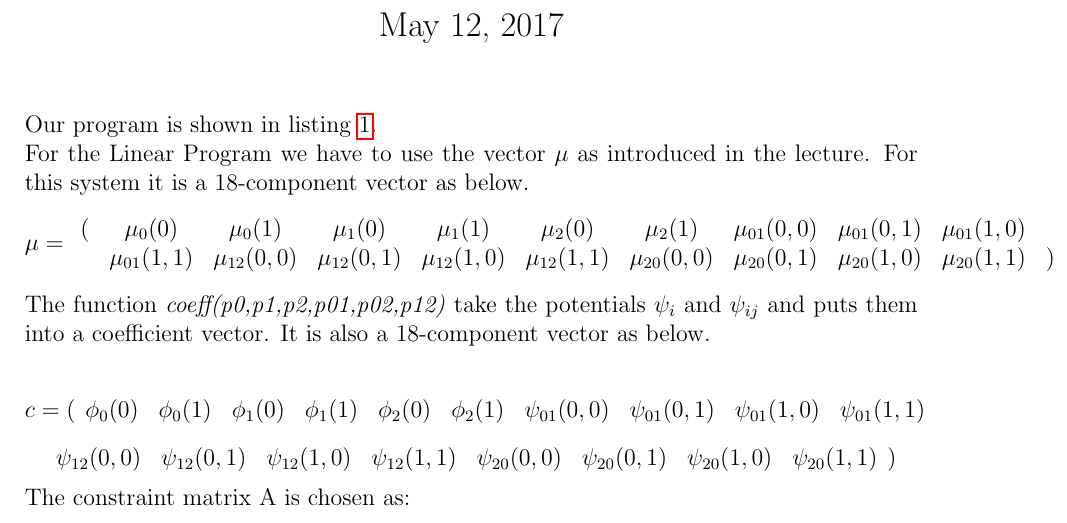
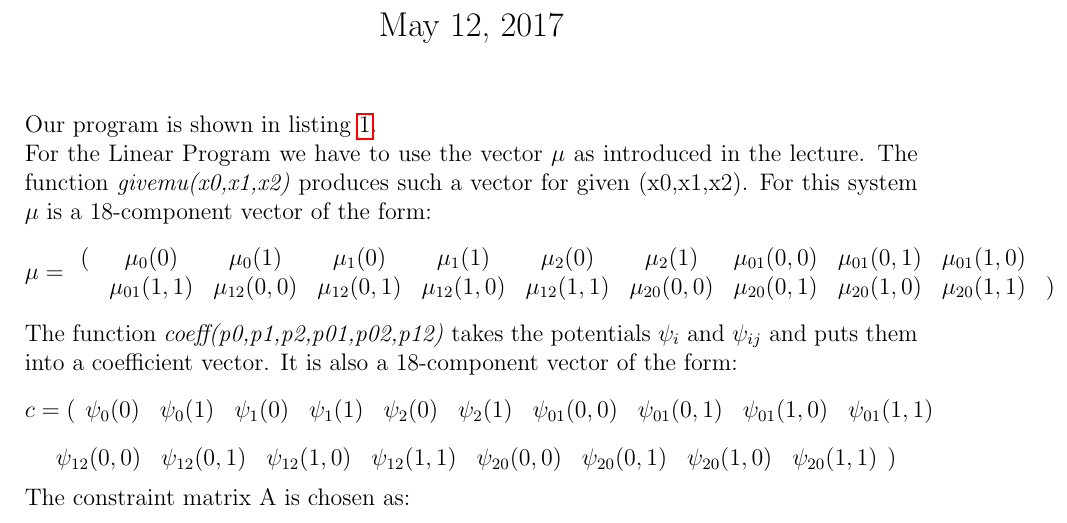
Before and after one commit to kodaig/ML_Heidelberg, a LaTeX problem sheet (exercise03/exercise3.tex): part of page 1 of 3, cut so that both start at the same text. Compiled offline with pdfLaTeX.

Commit message:
update tex

```diff
--- a/exercise03/exercise3.tex
+++ b/exercise03/exercise3.tex
@@ -16,7 +16,7 @@
 
 Our program is shown in \cref{lst:lp}.
 
-For the Linear Program we have to use the vector $\mu$ as introduced in the lecture. For this system it is a 18-component vector as below.
+For the Linear Program we have to use the vector $\mu$ as introduced in the lecture. The function \textit{givemu(x0,x1,x2)} produces such a vector for given (x0,x1,x2). For this system $\mu$ is a 18-component vector of the form:
 \[
 \mu =
 \begin{array}{ccccccccccc}
@@ -27,13 +27,12 @@ For the Linear Program we have to use the vector $\mu$ as introduced in the lect
 \end{array}
 \]
 
-The function \textit{coeff(p0,p1,p2,p01,p02,p12)} take the potentials $\psi_i$ and $\psi_{ij}$ and puts them into a coefficient vector. It is also a 18-component vector as below.
-
+The function \textit{coeff(p0,p1,p2,p01,p02,p12)} takes the potentials $\psi_i$ and $\psi_{ij}$ and puts them into a coefficient vector. It is also a 18-component vector of the form:
 \[
 c =
 (
 \begin{array}{cccccccccc}
-\phi_{0}(0) & \phi_{0}(1) & \phi_{1}(0) & \phi_{1}(1) & \phi_{2}(0) & \phi_{2}(1) &
+\psi_{0}(0) & \psi_{0}(1) & \psi_{1}(0) & \psi_{1}(1) & \psi_{2}(0) & \psi_{2}(1) &
 \psi_{01}(0,0) & \psi_{01}(0,1) & \psi_{01}(1,0) & \psi_{01}(1,1)
 \end{array}
 \]
```
Also changed, not shown: exercise03/exercise3.tex (1 more changed lines).
